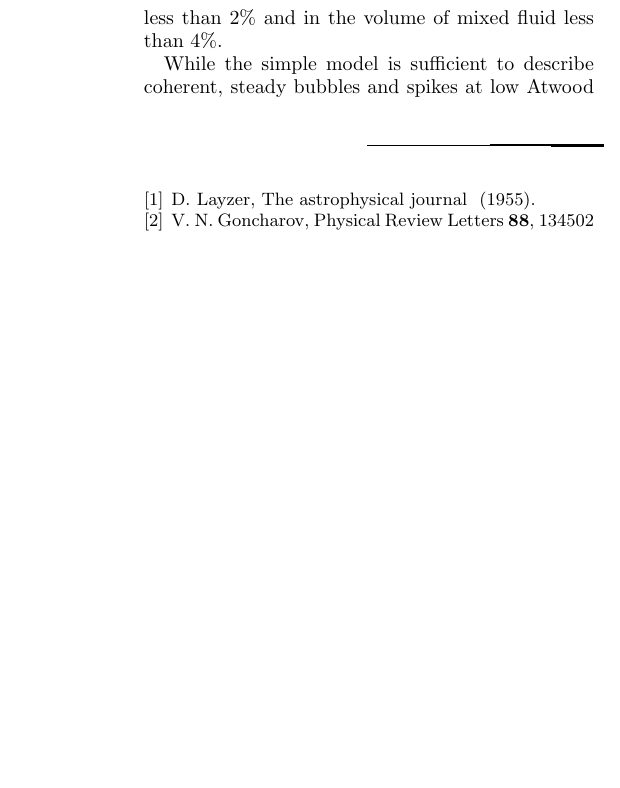
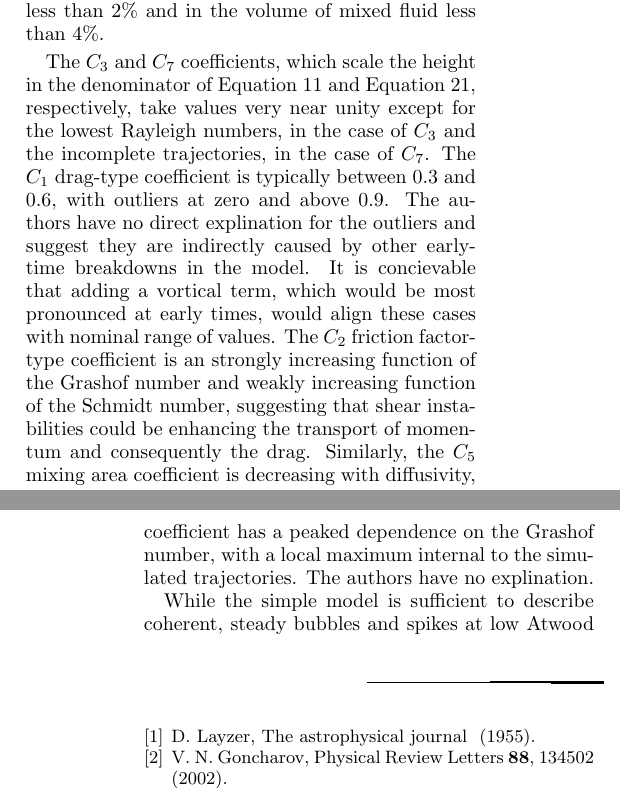
Before and after one commit to maxhutch/2016_smRTI_model, a LaTeX paper (main.tex, which reads concs.tex): part of one column of page 17 of 17 before the commit and two parts of the columns of pages 16 and 17 of 17 after it, the two joined at a grey line, cut so that both start at the same text, the shorter picture padded with empty space. Compiled offline with pdfLaTeX.

Commit message:
Refreshing the conclusions; removing the discussion section.

```diff
--- a/concs.tex
+++ b/concs.tex
@@ -56,12 +56,14 @@ The remaining four parameters are fit with L2 regularization around the prior es
 The resulting model reproduces simulated trajectories with relative errors in the bubble height less than 2\% and in the volume of mixed fluid less than 4\%.
 
 % Certain parameters depend on the Grashof number
-
-% Other parameters depend on the Rayleigh number
-
-% Some just depend on the diffusivity
-
-% We can't explain all the parameter behavior
+The $C_3$ and $C_7$ coefficients, which scale the height in the denominator of \eref{dynamics} and \eref{effective-atwood}, respectively, take values very near unity except for the lowest Rayleigh numbers, in the case of $C_3$ and the incomplete trajectories, in the case of $C_7$.
+The $C_1$ drag-type coefficient is typically between $0.3$ and $0.6$, with outliers at zero and above $0.9$.
+The authors have no direct explination for the outliers and suggest they are indirectly caused by other early-time breakdowns in the model.
+It is concievable that adding a vortical term, which would be most pronounced at early times, would align these cases with nominal range of values.
+The $C_2$ friction factor-type coefficient is an strongly increasing function of the Grashof number and weakly increasing function of the Schmidt number, suggesting that shear instabilities could be enhancing the transport of momentum and consequently the drag.
+Similarly, the $C_5$ mixing area coefficient is decreasing with diffusivity, suggesting the development of structure on the interface is smoothed in the diffusive cases.
+The $C_5$ coefficient has a peaked dependence on the Grashof number, with a local maximum internal to the simulated trajectories.
+The authors have no explination.
 
 % This is just a start
 While the simple model is sufficient to describe coherent, steady bubbles and spikes at low Atwood numbers and high Peclet numbers, few real flows fall within this regime.
```
Also changed, not shown: model.tex (+1 -1 lines), toc.tex (+1 -1 lines).
